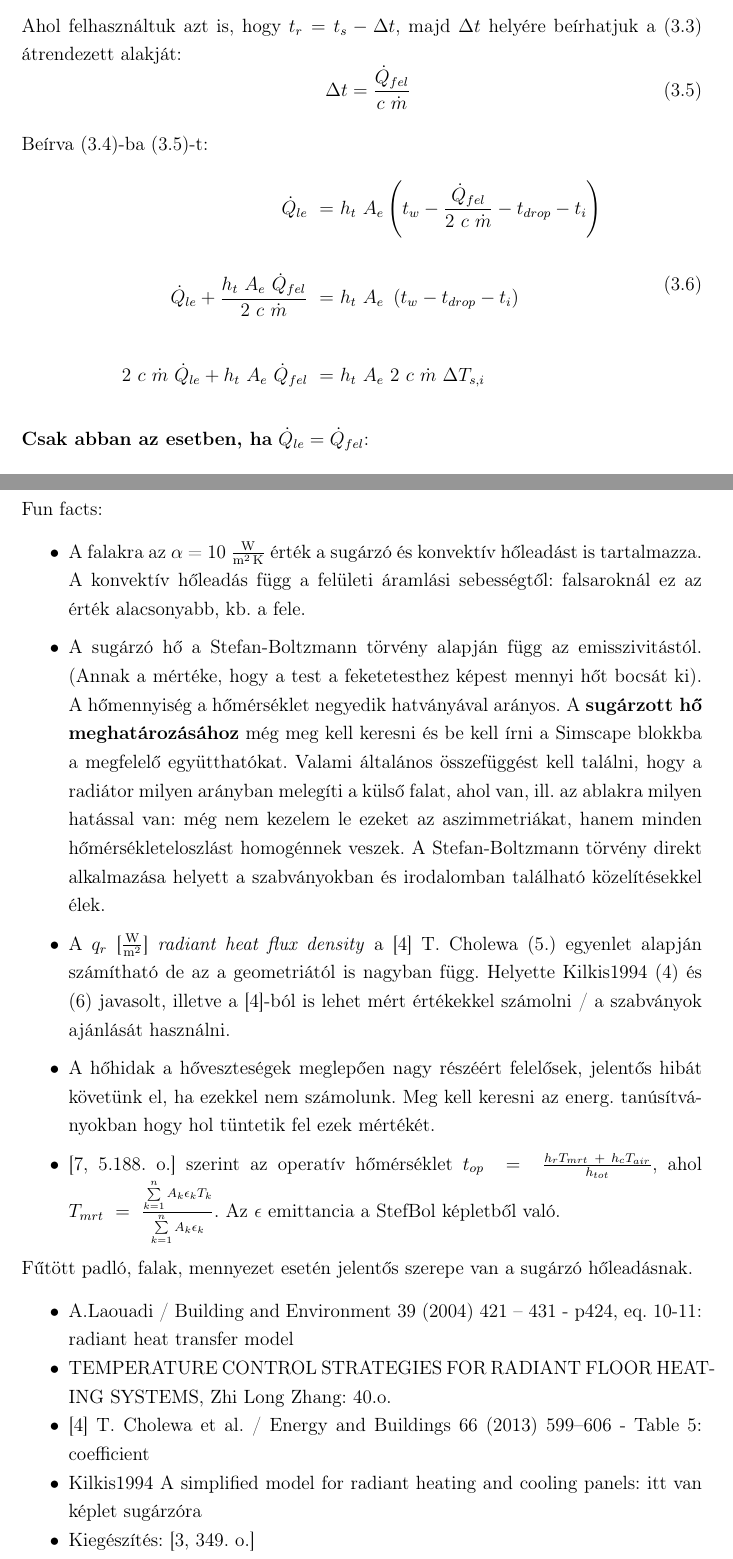
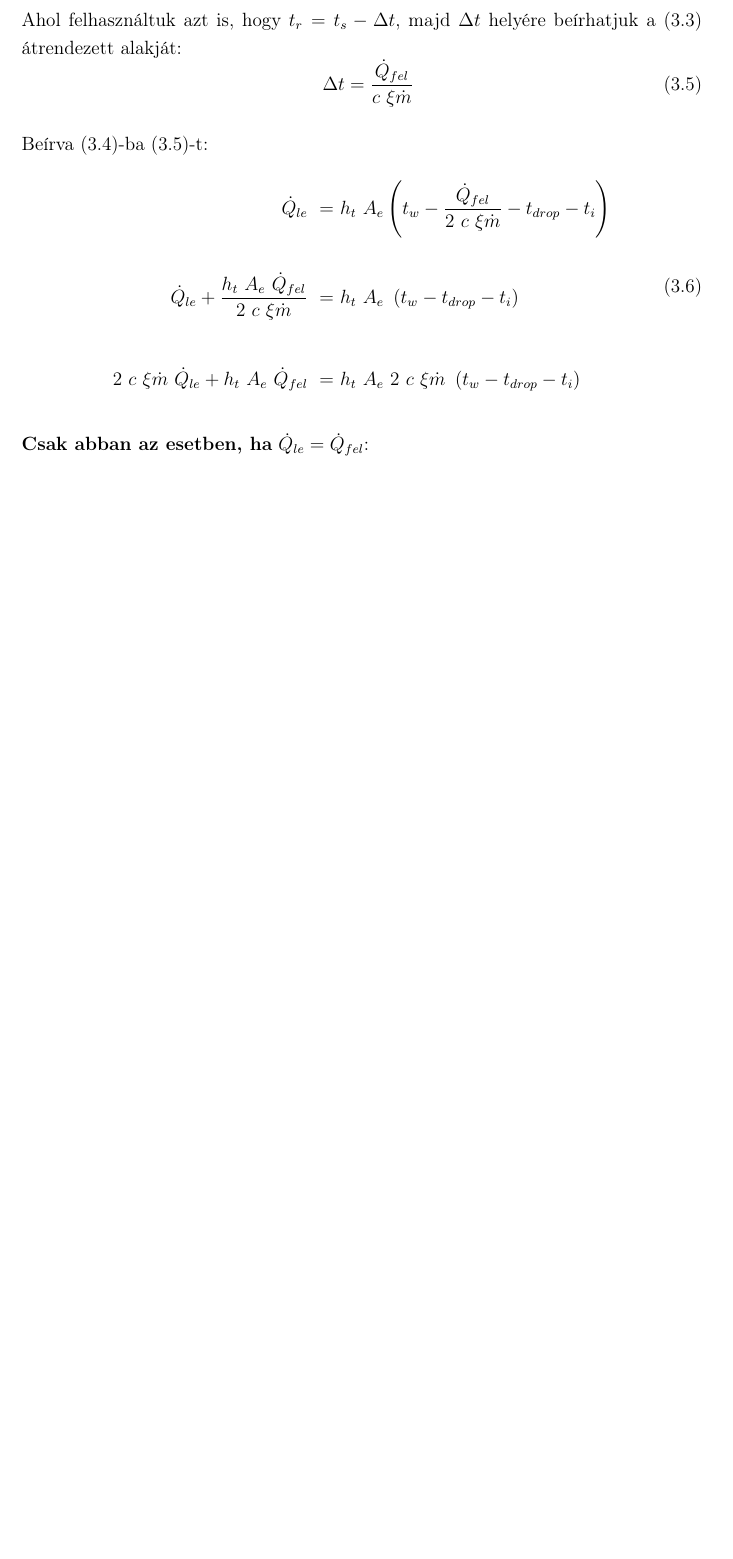
Before and after one commit to gyulas/thesis, a LaTeX document (notes/sablonos_szakdoga.tex, which reads notes/src/futotestek.tex): two parts of pages 18 and 21 of 40 before the commit and part of page 18 of 39 after it, the two joined at a grey line, cut so that both start at the same text, the shorter picture padded with empty space. Compiled offline with pdfLaTeX.

Commit message:
Notes minors

```diff
--- a/notes/src/futotestek.tex
+++ b/notes/src/futotestek.tex
@@ -117,17 +115,17 @@ Beírva a (\ref{eq_holeadas})-be (\ref{eq_termeszeteshk_359})-t:
 
 Ahol felhasználtuk azt is, hogy $t_r = t_s-\Delta t$, majd $\Delta t$ helyére beírhatjuk a (\ref{eq_hofelvetel})  átrendezett alakját:
 \begin{equation} \label{eq_hofelvetel2}
-~~\Delta t = \frac{\dot Q_{fel}}{c ~ \dot{m}}
+~~\Delta t = \frac{\dot Q_{fel}}{c ~ \xi\dot{m}}
 \end{equation}
 
 Beírva (\ref{eq_holeadas2})-ba (\ref{eq_hofelvetel2})-t:
 \begin{equation} \label{holeadas3}
 \begin{aligned}
-\dot Q_{le} ~=~ & h_t~ A_e\left( t_w-\frac{\dot Q_{fel}}{2~c ~ \dot{m}}-t_{drop}-t_i\right)  \\[18pt]
+\dot Q_{le} ~=~ & h_t~ A_e\left( t_w-\frac{\dot Q_{fel}}{2~c ~ \xi\dot{m}}-t_{drop}-t_i\right)  \\[18pt]
 %\Delta t_m &\triangleq  t_w-t_i-\frac{\dot Q_{fel}}{2~c ~ \dot{m}}
 %\\[18pt]
-\dot Q_{le} + \frac{h_t ~ A_e ~ \dot Q_{fel}}{2 ~ c ~ \dot{m}} ~ = ~ & h_t ~ A_e ~\left( t_w-t_{drop}-t_i\right) \\[24pt]
-2 ~ c ~ \dot{m} ~ \dot Q_{le} + h_t ~ A_e ~ \dot Q_{fel} ~ = ~ &  h_t ~ A_e ~ 2~ c~ \dot{m} ~\Delta T_{s,i}
+\dot Q_{le} + \frac{h_t ~ A_e ~ \dot Q_{fel}}{2 ~ c ~ \xi\dot{m}} ~ = ~ & h_t ~ A_e ~\left( t_w-t_{drop}-t_i\right) \\[24pt]
+2 ~ c ~ \xi\dot{m} ~ \dot Q_{le} + h_t ~ A_e ~ \dot Q_{fel} ~ = ~ &  h_t ~ A_e ~ 2~ c~ \xi\dot{m} ~\left( t_w-t_{drop}-t_i\right)
 \end{aligned}
 \end{equation}
 
@@ -257,27 +255,32 @@ ahol
 
-Fun facts:
-~
-\begin{itemize}[itemsep=6pt,topsep=0pt,parsep=0pt,partopsep=0pt]
-	\item A falakra az $\alpha$ = 10 \si[per-mode = fraction]{\watt\per\meter\squared\per\kelvin} érték a sugárzó és konvektív hőleadást is tartalmazza. A konvektív hőleadás függ a felületi áramlási sebességtől: falsaroknál ez az érték alacsonyabb, kb. a fele.
-	\item A sugárzó hő a Stefan-Boltzmann törvény alapján függ az emisszivitástól. (Annak a mértéke, hogy a test a feketetesthez képest mennyi hőt bocsát ki). A hőmennyiség a hőmérséklet negyedik hatványával arányos. A \textbf{sugárzott hő meghatározásához} még meg kell keresni és be kell írni a Simscape blokkba a megfelelő együtthatókat. Valami általános összefüggést kell találni, hogy a radiátor milyen arányban melegíti a külső falat, ahol van, ill. az ablakra milyen hatással van: még nem kezelem le ezeket az aszimmetriákat, hanem minden hőmérsékleteloszlást homogénnek veszek. A Stefan-Boltzmann törvény direkt alkalmazása helyett a szabványokban és irodalomban található közelítésekkel élek.
-	\item A $q_r$ [\si[per-mode = fraction]{\watt\per\meter\squared}] \textit{radiant heat flux density} a \cite{CHOLEWA2013599} T. Cholewa
-	%\footnote{On the heat transfer coefficients between heated/cooled radiant floor and room. \\ DOI: http://dx.doi.org/10.1016/j.enbuild.2013.07.065}
-	(5.) egyenlet alapján számítható de az a geometriától is nagyban függ. Helyette Kilkis1994 (4) és (6) javasolt, illetve a \cite{CHOLEWA2013599}-ból is lehet mért értékekkel számolni / a szabványok ajánlását használni.
-	\item A hőhidak a hőveszteségek meglepően nagy részéért felelősek, jelentős hibát követünk el, ha ezekkel nem számolunk. Meg kell keresni az energ. tanúsítványokban hogy hol tüntetik fel ezek mértékét.
-	\item \cite[5.188.~o.]{watson2002radiant} szerint az operatív hőmérséklet $t_{op}~=~\frac{h_rT_{mrt}~+~h_cT_{air}}{h_{tot}}$, ahol $T_{mrt}~=~\frac{\sum\limits_{k=1}^{n}A_k\epsilon_kT_k}{\sum\limits_{k=1}^{n}A_k\epsilon_k}$. Az $\epsilon$ emittancia a StefBol képletből való.
-
-
-\end{itemize}
-
-Fűtött padló, falak, mennyezet esetén jelentős szerepe van a sugárzó hőleadásnak.
-
-\begin{itemize}[itemsep=0pt,topsep=0pt,parsep=0pt,partopsep=0pt]
-	\item A.Laouadi / Building and Environment 39 (2004) 421 – 431 - p424, eq. 10-11: radiant heat transfer model
-	\item TEMPERATURE CONTROL STRATEGIES FOR RADIANT FLOOR HEATING SYSTEMS, Zhi Long Zhang: 40.o.
-	\item \cite{CHOLEWA2013599} T. Cholewa et al. / Energy and Buildings 66 (2013) 599–606 - Table 5: coefficient
-	\item Kilkis1994 A simplified model for radiant heating and cooling panels: itt van képlet sugárzóra
-	\item Kiegészítés: \cite[349.~o.]{Herz}
-\end{itemize}
+%Fun facts:
+%~
+%\begin{itemize}[itemsep=6pt,topsep=0pt,parsep=0pt,partopsep=0pt]
+%	\item A falakra az $\alpha$ = 10 \si[per-mode = fraction]{\watt\per\meter\squared\per\kelvin} érték a sugárzó és konvektív hőleadást is tartalmazza. A konvektív hőleadás függ a felületi áramlási sebességtől: falsaroknál ez az érték alacsonyabb, kb. a fele.
+%	\item A sugárzó hő a Stefan-Boltzmann törvény alapján függ az emisszivitástól. (Annak a mértéke, hogy a test a feketetesthez képest mennyi hőt bocsát ki). A hőmennyiség a hőmérséklet negyedik hatványával arányos. A \textbf{sugárzott hő meghatározásához} még meg kell keresni és be kell írni a Simscape blokkba a megfelelő együtthatókat. Valami általános összefüggést kell találni, hogy a radiátor milyen arányban melegíti a külső falat, ahol van, ill. az ablakra milyen hatással van: még nem kezelem le ezeket az aszimmetriákat, hanem minden hőmérsékleteloszlást homogénnek veszek. A Stefan-Boltzmann törvény direkt alkalmazása helyett a szabványokban és irodalomban található közelítésekkel élek.
+%
+%%	\item A $q_r$ [\si[per-mode = fraction]{\watt\per\meter\squared}] \textit{radiant heat flux density} a \cite{CHOLEWA2013599} T. Cholewa
+%%	%\footnote{On the heat transfer coefficients between heated/cooled radiant floor and room. \\ DOI: http://dx.doi.org/10.1016/j.enbuild.2013.07.065}
+%%	(5.) egyenlet alapján számítható de az a geometriától is nagyban függ. Helyette Kilkis1994 (4) és (6) javasolt, illetve a \cite{CHOLEWA2013599}-ból is lehet mért értékekkel számolni / a szabványok ajánlását használni.
+%
+%
+%	\item A hőhidak a hőveszteségek meglepően nagy részéért felelősek, jelentős hibát követünk el, ha ezekkel nem számolunk. Az energetikai tanúsítvány számol ezekkel, így a modellben a veszteséghez ezt is hozzá lehet adni.
+%
+%
+%	\item \cite[5.188.~o.]{watson2002radiant} szerint az operatív hőmérséklet $t_{op}~=~\frac{h_rT_{mrt}~+~h_cT_{air}}{h_{tot}}$, ahol $T_{mrt}~=~\frac{\sum\limits_{k=1}^{n}A_k\epsilon_kT_k}{\sum\limits_{k=1}^{n}A_k\epsilon_k}$. Az $\epsilon$ emittancia a StefBol képletből való.
+%
+%
+%\end{itemize}
+%
+%Fűtött padló, falak, mennyezet esetén jelentős szerepe van a sugárzó hőleadásnak.
+%
+%\begin{itemize}[itemsep=0pt,topsep=0pt,parsep=0pt,partopsep=0pt]
+%	\item A.Laouadi / Building and Environment 39 (2004) 421 – 431 - p424, eq. 10-11: radiant heat transfer model - (11)-es egyenlet
+%	\item TEMPERATURE CONTROL STRATEGIES FOR RADIANT FLOOR HEATING SYSTEMS, Zhi Long Zhang: 40.o.
+%%	\item \cite{CHOLEWA2013599} T. Cholewa et al. / Energy and Buildings 66 (2013) 599–606 - Table 5: coefficient
+%%	\item Kilkis1994 A simplified model for radiant heating and cooling panels: itt van képlet sugárzóra
+%	\item Kiegészítés: \cite[349.~o.]{Herz}
+%\end{itemize}
 
 \section{Radiátor modellje}
 
```
Also changed, not shown: notes/src/haz.tex (+5 -1 lines), notes/sablonos_szakdoga.pdf, notes/src/futotestek.tex (32 more changed lines).
